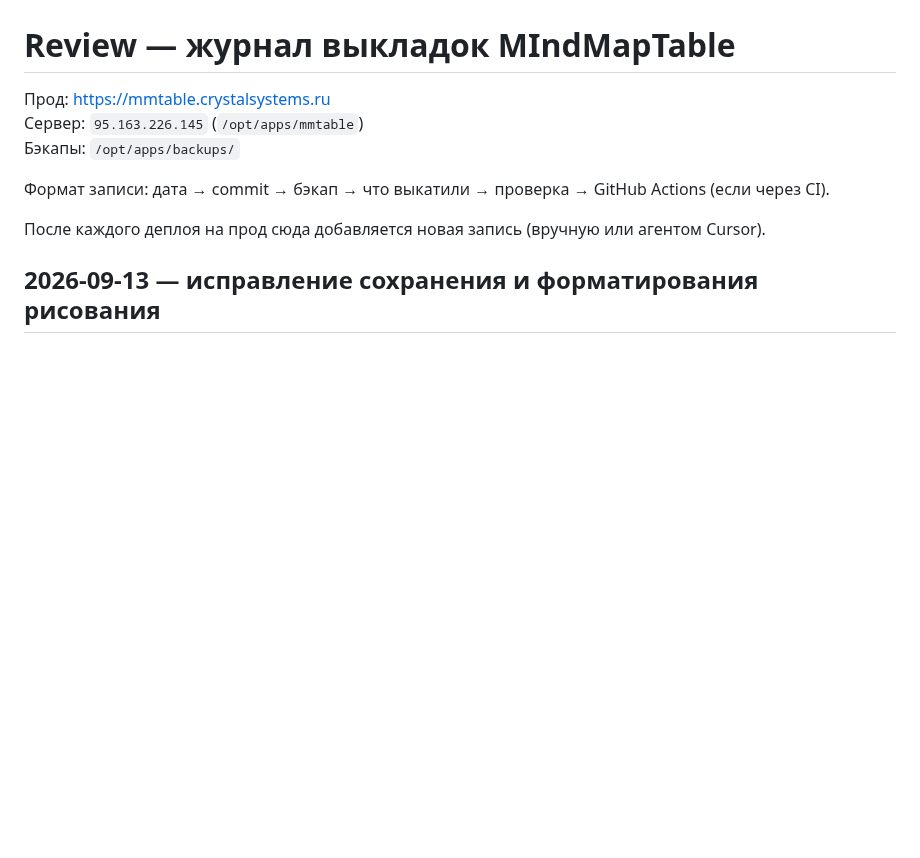
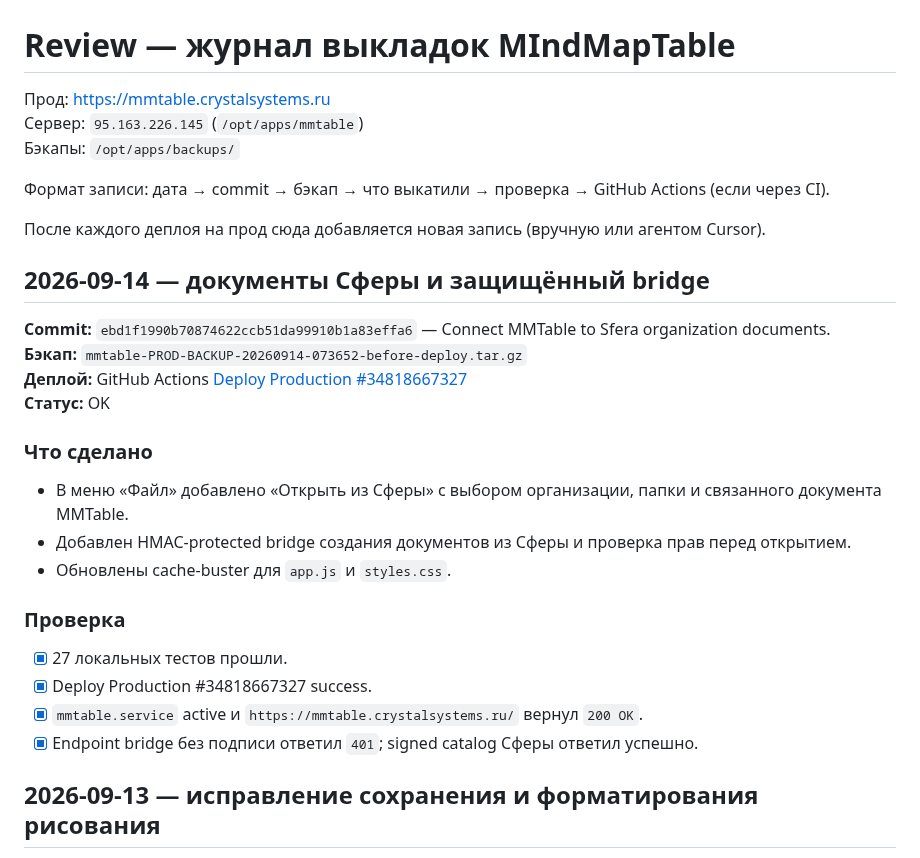
Before and after one commit to skitoand/mmtables, a Markdown page: REVIEW.md, the part around the change. GitHub-like rendering; blank space fills up the shorter version.

Commit message:
Record Sfera integration deployment [skip ci]

```diff
--- a/REVIEW.md
+++ b/REVIEW.md
@@ -7,6 +7,26 @@
 Формат записи: дата → commit → бэкап → что выкатили → проверка → GitHub Actions (если через CI).
 
 После каждого деплоя на прод сюда добавляется новая запись (вручную или агентом Cursor).
+
+## 2026-09-14 — документы Сферы и защищённый bridge
+
+**Commit:** `ebd1f1990b70874622ccb51da99910b1a83effa6` — Connect MMTable to Sfera organization documents.
+**Бэкап:** `mmtable-PROD-BACKUP-20260914-073652-before-deploy.tar.gz`
+**Деплой:** GitHub Actions [Deploy Production #34818667327](https://github.com/skitoand/mmtables/actions/runs/34818667327)
+**Статус:** OK
+
+### Что сделано
+
+- В меню «Файл» добавлено «Открыть из Сферы» с выбором организации, папки и связанного документа MMTable.
+- Добавлен HMAC-protected bridge создания документов из Сферы и проверка прав перед открытием.
+- Обновлены cache-buster для `app.js` и `styles.css`.
+
+### Проверка
+
+- [x] 27 локальных тестов прошли.
+- [x] Deploy Production #34818667327 success.
+- [x] `mmtable.service` active и `https://mmtable.crystalsystems.ru/` вернул `200 OK`.
+- [x] Endpoint bridge без подписи ответил `401`; signed catalog Сферы ответил успешно.
 
 ## 2026-09-13 — исправление сохранения и форматирования рисования
 
```
